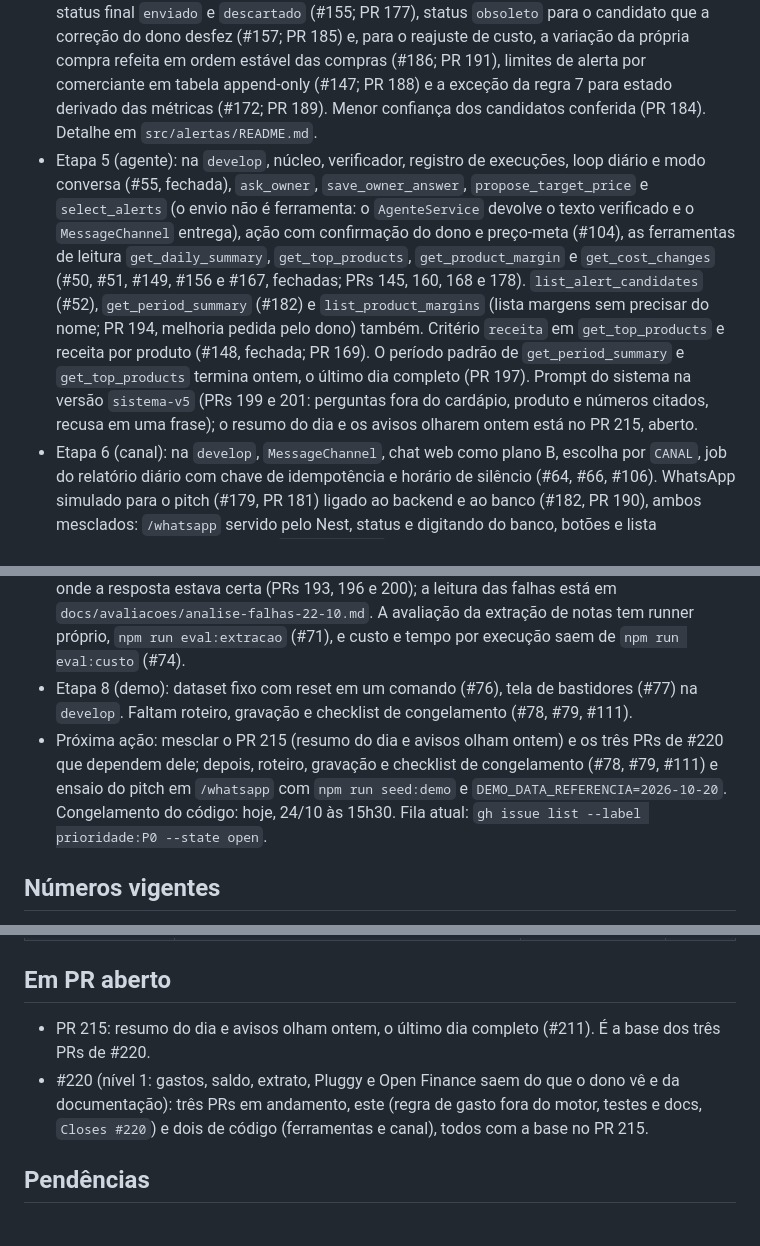
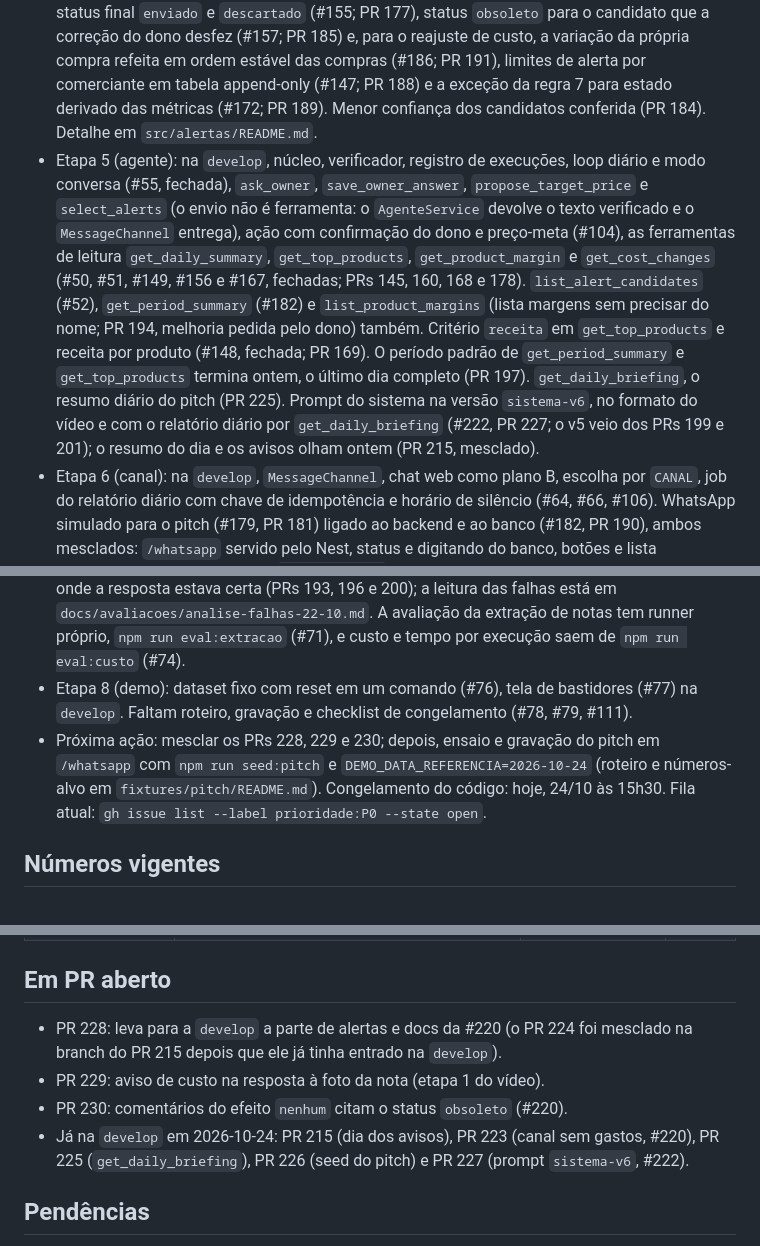
Before and after one commit to insignia-corp/omnia, a Markdown page: docs/ESTADO.md, 3 parts joined by grey strips. Drawn GitHub-style.

Commit message:
docs(estado): PRs abertos e mesclados de 24/10 depois do merge da develop no #228
Co-Authored-By: Claude Opus 5.5 <noreply@anthropic.com>

```diff
--- a/docs/ESTADO.md
+++ b/docs/ESTADO.md
@@ -11,11 +11,11 @@ Atualizado em: 2026-10-24 · commit base: `399ac4a` (`develop` após o PR 203)
 - Etapa 2 (ingestão): na `develop`, armazenamento, upload e fila BullMQ, Extrator com Zod, validações em código, revisão de item e pergunta ao dono, vínculo por catálogo, similaridade, código de barras e sugestão do modelo confirmada pelo dono (#27), planilha de vendas CSV e XLSX (#28) e NF-e em XML (#29). A integração Pluggy (#30) está fora do escopo: o extrato bancário, a Pluggy e o Open Finance são implementação futura (decisão do dono em 24/10/2026). A resolução de importação parcial de planilha entrou no PR 187 (#142, fechada). Detalhe em `src/ingestao/README.md`.
 - Etapa 3 (métricas): feita, com o épico #31 fechado. Resumo da semana e do mês e o preço que leva a margem à meta entram com o #182. O extrato de uma conta vale até a data da última sincronização, e a conta ativa sem sincronização fica sem total de gastos em vez de zero (#166, PR 183). Margem, variação de custo, giro, resumo diário, ticket médio, gasto fora do padrão (função mantida; a regra saiu do motor, #220), estoque parado e espaço para subir preço batem com o gabarito, e o conjunto de alertas esperados também (#41, sem o gasto no motor). O extrato por sincronização (#166) fica como implementação futura. Os débitos #143 (extrato por conta), #144 (origem e confiança do produto) e #148 (critério de receita) estão fechados. Detalhe em `src/metricas/README.md`.
 - Etapa 4 (motor de alertas): na `develop`, o motor de regras com prioridade e supressão (#43 e #44; PR 153), job de reajuste e teste de detecção (#45, #46), `list_alert_candidates` (#52), status final `enviado` e `descartado` (#155; PR 177), status `obsoleto` para o candidato que a correção do dono desfez (#157; PR 185) e, para o reajuste de custo, a variação da própria compra refeita em ordem estável das compras (#186; PR 191), limites de alerta por comerciante em tabela append-only (#147; PR 188) e a exceção da regra 7 para estado derivado das métricas (#172; PR 189). Menor confiança dos candidatos conferida (PR 184). Detalhe em `src/alertas/README.md`.
-- Etapa 5 (agente): na `develop`, núcleo, verificador, registro de execuções, loop diário e modo conversa (#55, fechada), `ask_owner`, `save_owner_answer`, `propose_target_price` e `select_alerts` (o envio não é ferramenta: o `AgenteService` devolve o texto verificado e o `MessageChannel` entrega), ação com confirmação do dono e preço-meta (#104), as ferramentas de leitura `get_daily_summary`, `get_top_products`, `get_product_margin` e `get_cost_changes` (#50, #51, #149, #156 e #167, fechadas; PRs 145, 160, 168 e 178). `list_alert_candidates` (#52), `get_period_summary` (#182) e `list_product_margins` (lista margens sem precisar do nome; PR 194, melhoria pedida pelo dono) também. Critério `receita` em `get_top_products` e receita por produto (#148, fechada; PR 169). O período padrão de `get_period_summary` e `get_top_products` termina ontem, o último dia completo (PR 197). Prompt do sistema na versão `sistema-v5` (PRs 199 e 201: perguntas fora do cardápio, produto e números citados, recusa em uma frase); o resumo do dia e os avisos olharem ontem está no PR 215, aberto.
+- Etapa 5 (agente): na `develop`, núcleo, verificador, registro de execuções, loop diário e modo conversa (#55, fechada), `ask_owner`, `save_owner_answer`, `propose_target_price` e `select_alerts` (o envio não é ferramenta: o `AgenteService` devolve o texto verificado e o `MessageChannel` entrega), ação com confirmação do dono e preço-meta (#104), as ferramentas de leitura `get_daily_summary`, `get_top_products`, `get_product_margin` e `get_cost_changes` (#50, #51, #149, #156 e #167, fechadas; PRs 145, 160, 168 e 178). `list_alert_candidates` (#52), `get_period_summary` (#182) e `list_product_margins` (lista margens sem precisar do nome; PR 194, melhoria pedida pelo dono) também. Critério `receita` em `get_top_products` e receita por produto (#148, fechada; PR 169). O período padrão de `get_period_summary` e `get_top_products` termina ontem, o último dia completo (PR 197). `get_daily_briefing`, o resumo diário do pitch (PR 225). Prompt do sistema na versão `sistema-v6`, no formato do vídeo e com o relatório diário por `get_daily_briefing` (#222, PR 227; o v5 veio dos PRs 199 e 201); o resumo do dia e os avisos olham ontem (PR 215, mesclado).
 - Etapa 6 (canal): na `develop`, `MessageChannel`, chat web como plano B, escolha por `CANAL`, job do relatório diário com chave de idempotência e horário de silêncio (#64, #66, #106). WhatsApp simulado para o pitch (#179, PR 181) ligado ao backend e ao banco (#182, PR 190), ambos mesclados: `/whatsapp` servido pelo Nest, status e digitando do banco, botões e lista escolhidos em código, modelo `resumo_diario` fora da janela de 24 h, nota lida na conversa e `/painel`. Resposta em texto livre mantém o histórico da conversa e uma resposta barrada abre o menu (PR 192). Painel do dono e bastidores com o visual novo para o pitch (PRs 208 e 210). Detalhe em `src/canal/README.md`. A Cloud API real (#61 a #63) e áudio (#107) não começaram.
 - Etapa 7 (avaliação): o harness `npm run eval` existe (#68), com perguntas numéricas, casos do verificador, perguntas sem resposta, injeção de instrução e casos de medição (#69, #70, #72, #73 e #74, fechadas). Rodadas com modelo real em 22/10 (prompt v3), 23/10 (v3 e v4) e 24/10 (v5): a final está em `docs/avaliacoes/2026-10-24-sistema-v5-claude-sonnet-5-5-rodada-final.md` e os números vigentes em "Números vigentes". O avaliador foi corrigido e afrouxado onde a resposta estava certa (PRs 193, 196 e 200); a leitura das falhas está em `docs/avaliacoes/analise-falhas-22-10.md`. A avaliação da extração de notas tem runner próprio, `npm run eval:extracao` (#71), e custo e tempo por execução saem de `npm run eval:custo` (#74).
 - Etapa 8 (demo): dataset fixo com reset em um comando (#76), tela de bastidores (#77) na `develop`. Faltam roteiro, gravação e checklist de congelamento (#78, #79, #111).
-- Próxima ação: mesclar o PR 215 (resumo do dia e avisos olham ontem) e os três PRs de #220 que dependem dele; depois, roteiro, gravação e checklist de congelamento (#78, #79, #111) e ensaio do pitch em `/whatsapp` com `npm run seed:demo` e `DEMO_DATA_REFERENCIA=2026-10-20`. Congelamento do código: hoje, 24/10 às 15h30. Fila atual: `gh issue list --label prioridade:P0 --state open`.
+- Próxima ação: mesclar os PRs 228, 229 e 230; depois, ensaio e gravação do pitch em `/whatsapp` com `npm run seed:pitch` e `DEMO_DATA_REFERENCIA=2026-10-24` (roteiro e números-alvo em `fixtures/pitch/README.md`). Congelamento do código: hoje, 24/10 às 15h30. Fila atual: `gh issue list --label prioridade:P0 --state open`.
 
 ## Números vigentes
 
@@ -36,8 +36,10 @@ Gerados em 2026-10-24 sobre a `develop` em `399ac4a` (limpa), com Node 24, Postg
 
 ## Em PR aberto
 
-- PR 215: resumo do dia e avisos olham ontem, o último dia completo (#211). É a base dos três PRs de #220.
-- #220 (nível 1: gastos, saldo, extrato, Pluggy e Open Finance saem do que o dono vê e da documentação): três PRs em andamento, este (regra de gasto fora do motor, testes e docs, `Closes #220`) e dois de código (ferramentas e canal), todos com a base no PR 215.
+- PR 228: leva para a `develop` a parte de alertas e docs da #220 (o PR 224 foi mesclado na branch do PR 215 depois que ele já tinha entrado na `develop`).
+- PR 229: aviso de custo na resposta à foto da nota (etapa 1 do vídeo).
+- PR 230: comentários do efeito `nenhum` citam o status `obsoleto` (#220).
+- Já na `develop` em 2026-10-24: PR 215 (dia dos avisos), PR 223 (canal sem gastos, #220), PR 225 (`get_daily_briefing`), PR 226 (seed do pitch) e PR 227 (prompt `sistema-v6`, #222).
 
 ## Pendências
 
```
